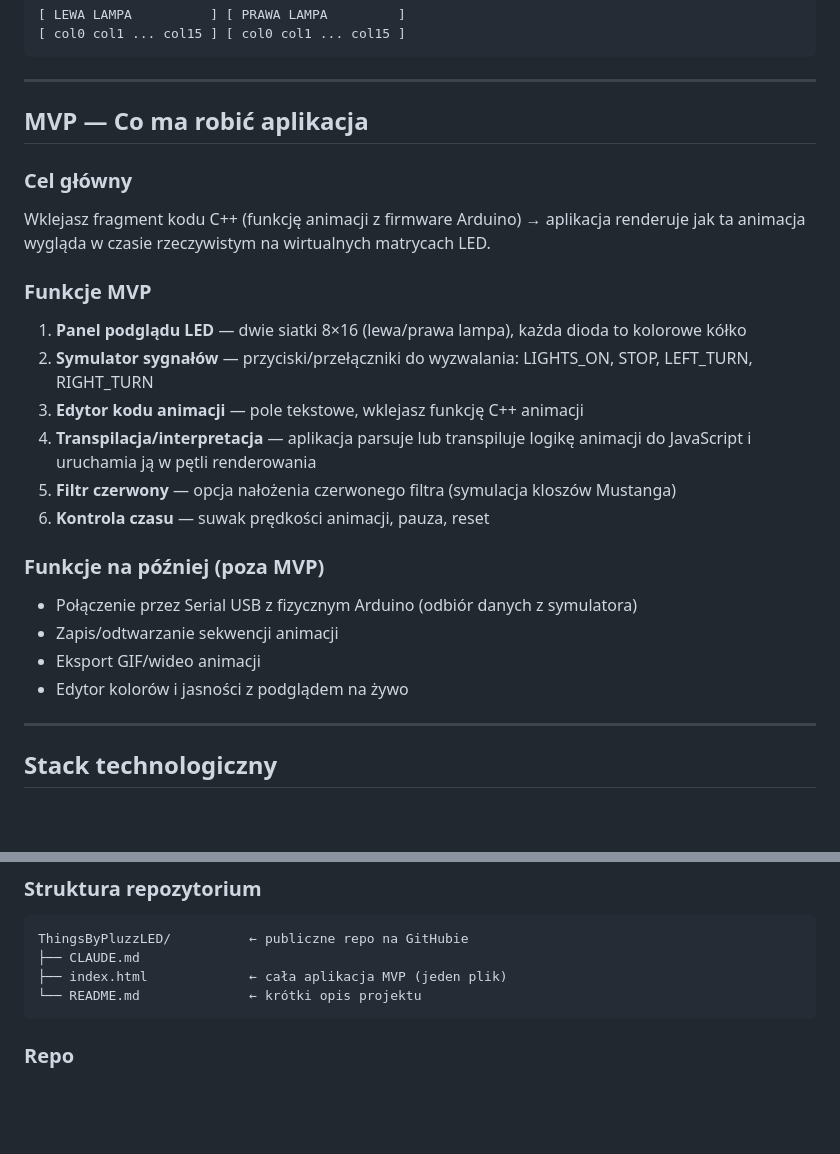
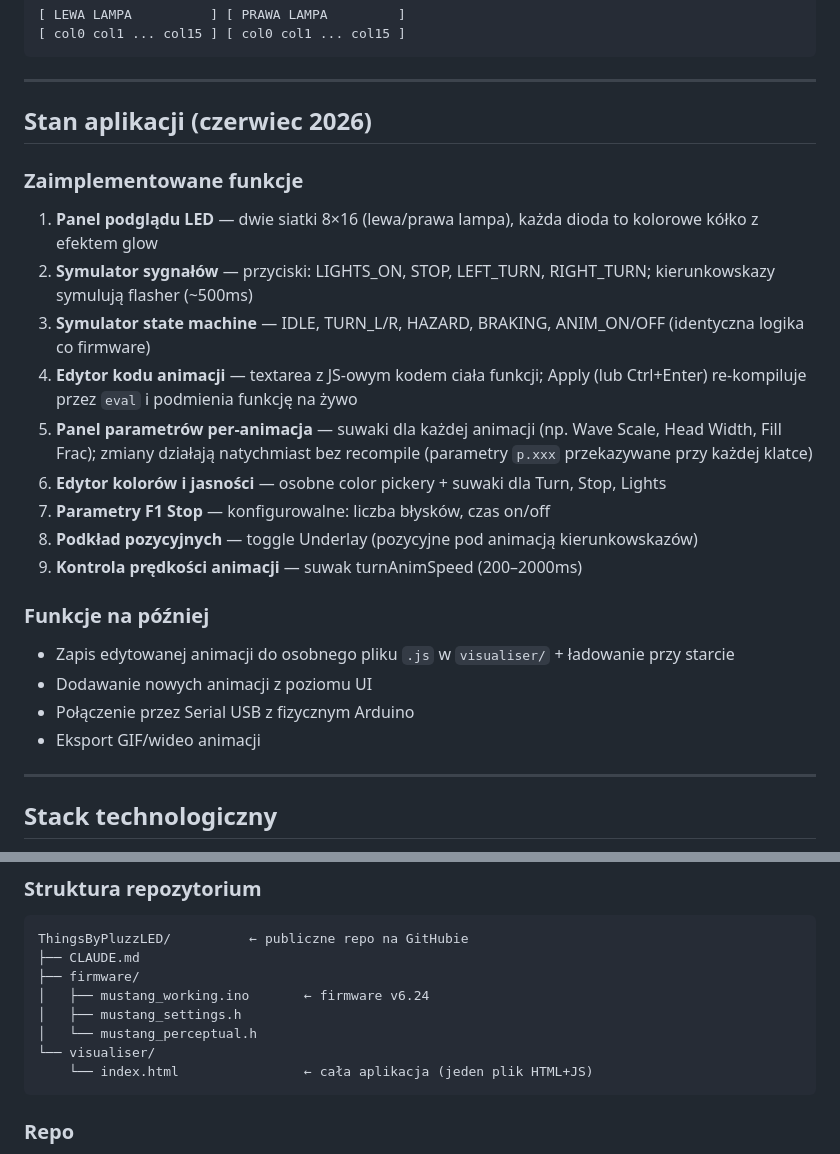
Before and after one commit to thingsbypluzz/ThingsByPluzzLED, a Markdown page: CLAUDE.md, 2 parts joined by grey strips. GitHub-like rendering; blank space fills up the shorter version.

````diff
--- a/CLAUDE.md
+++ b/CLAUDE.md
@@ -43,24 +43,24 @@ Widok z zewnątrz auta (to co widzi obserwator):
 
 ---
 
-## MVP — Co ma robić aplikacja
+## Stan aplikacji (czerwiec 2026)
 
-### Cel główny
-Wklejasz fragment kodu C++ (funkcję animacji z firmware Arduino) → aplikacja renderuje jak ta animacja wygląda w czasie rzeczywistym na wirtualnych matrycach LED.
+### Zaimplementowane funkcje
+1. **Panel podglądu LED** — dwie siatki 8×16 (lewa/prawa lampa), każda dioda to kolorowe kółko z efektem glow
+2. **Symulator sygnałów** — przyciski: LIGHTS_ON, STOP, LEFT_TURN, RIGHT_TURN; kierunkowskazy symulują flasher (~500ms)
+3. **Symulator state machine** — IDLE, TURN_L/R, HAZARD, BRAKING, ANIM_ON/OFF (identyczna logika co firmware)
+4. **Edytor kodu animacji** — textarea z JS-owym kodem ciała funkcji; Apply (lub Ctrl+Enter) re-kompiluje przez `eval` i podmienia funkcję na żywo
+5. **Panel parametrów per-animacja** — suwaki dla każdej animacji (np. Wave Scale, Head Width, Fill Frac); zmiany działają natychmiast bez recompile (parametry `p.xxx` przekazywane przy każdej klatce)
+6. **Edytor kolorów i jasności** — osobne color pickery + suwaki dla Turn, Stop, Lights
+7. **Parametry F1 Stop** — konfigurowalne: liczba błysków, czas on/off
+8. **Podkład pozycyjnych** — toggle Underlay (pozycyjne pod animacją kierunkowskazów)
+9. **Kontrola prędkości animacji** — suwak turnAnimSpeed (200–2000ms)
 
-### Funkcje MVP
-1. **Panel podglądu LED** — dwie siatki 8×16 (lewa/prawa lampa), każda dioda to kolorowe kółko
-2. **Symulator sygnałów** — przyciski/przełączniki do wyzwalania: LIGHTS_ON, STOP, LEFT_TURN, RIGHT_TURN
-3. **Edytor kodu animacji** — pole tekstowe, wklejasz funkcję C++ animacji
-4. **Transpilacja/interpretacja** — aplikacja parsuje lub transpiluje logikę animacji do JavaScript i uruchamia ją w pętli renderowania
-5. **Filtr czerwony** — opcja nałożenia czerwonego filtra (symulacja kloszów Mustanga)
-6. **Kontrola czasu** — suwak prędkości animacji, pauza, reset
-
-### Funkcje na później (poza MVP)
-- Połączenie przez Serial USB z fizycznym Arduino (odbiór danych z symulatora)
-- Zapis/odtwarzanie sekwencji animacji
+### Funkcje na później
+- Zapis edytowanej animacji do osobnego pliku `.js` w `visualiser/` + ładowanie przy starcie
+- Dodawanie nowych animacji z poziomu UI
+- Połączenie przez Serial USB z fizycznym Arduino
 - Eksport GIF/wideo animacji
-- Edytor kolorów i jasności z podglądem na żywo
 
 ---
 
@@ -176,8 +176,12 @@ Skalowanie jasności: scaleRgbBrightness(color, neo_0_255)
 ```
 ThingsByPluzzLED/          ← publiczne repo na GitHubie
 ├── CLAUDE.md
-├── index.html             ← cała aplikacja MVP (jeden plik)
-└── README.md              ← krótki opis projektu
+├── firmware/
+│   ├── mustang_working.ino       ← firmware v6.24
+│   ├── mustang_settings.h
+│   └── mustang_perceptual.h
+└── visualiser/
+    └── index.html                ← cała aplikacja (jeden plik HTML+JS)
 ```
 
 ### Repo
````
Also changed, not shown: other parts of CLAUDE.md (+29 -15 lines).
